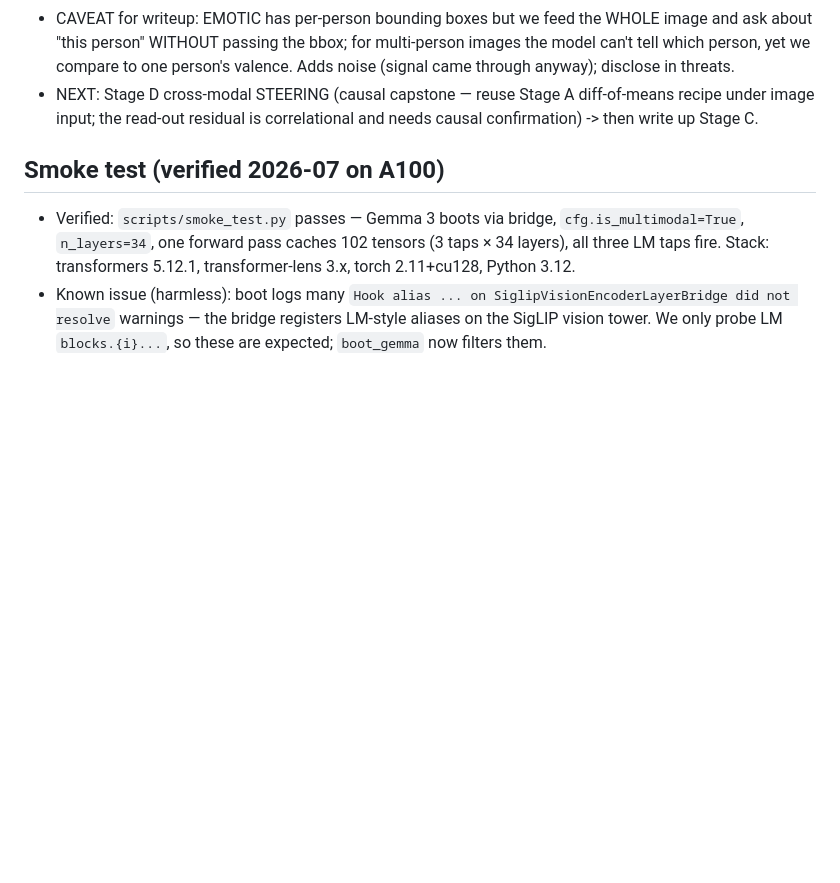
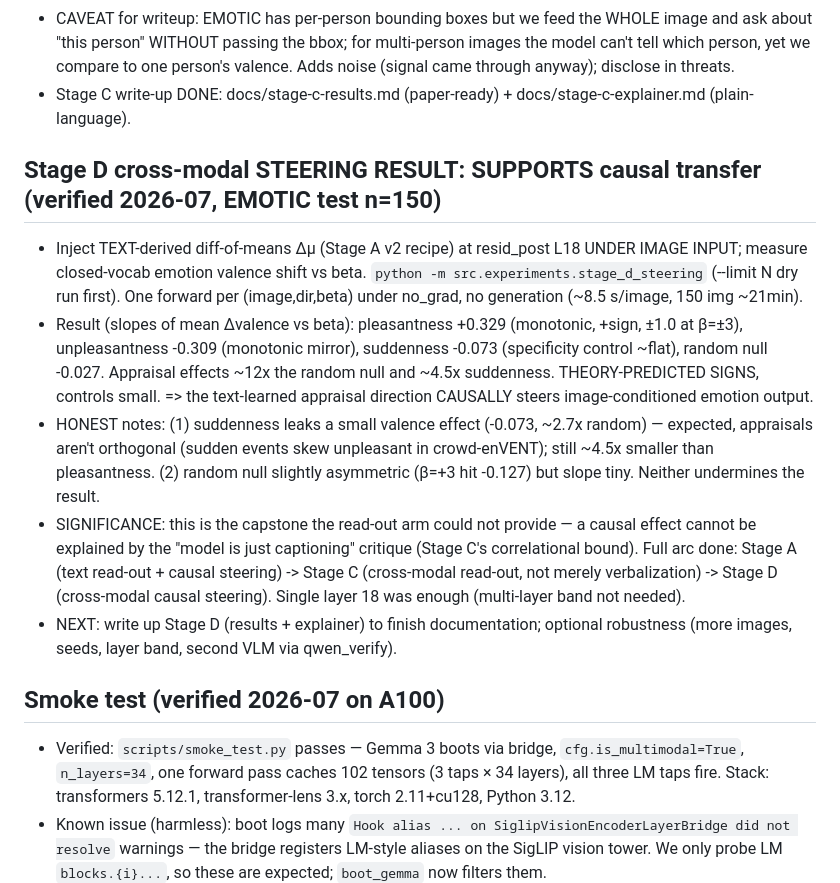
Before and after one commit to syedmahdi30/appraisal-research-algoverse, a Markdown page: MEMORY.md, the part around the change. Rendered like a GitHub page; blank space fills up the shorter version.

Commit message:
Record Stage D result: SUPPORTS cross-modal causal transfer
n=150: pleasantness slope +0.329, unpleasantness -0.309 (monotonic, theory-predicted
signs, ±1.0 at β=±3); suddenness specificity control -0.073 and random null -0.027 both
small (~4.5x and ~12x smaller). Text-derived appraisal direction causally steers
image-conditioned emotion output at resid_post L18. Full arc complete (A->C->D).

Co-Authored-By: Claude Opus 4.8 <noreply@anthropic.com>

```diff
--- a/MEMORY.md
+++ b/MEMORY.md
@@ -121,8 +121,25 @@ Use the `/update-memory` skill to add entries.
 - CAVEAT for writeup: EMOTIC has per-person bounding boxes but we feed the WHOLE image and ask about
   "this person" WITHOUT passing the bbox; for multi-person images the model can't tell which person,
   yet we compare to one person's valence. Adds noise (signal came through anyway); disclose in threats.
-- NEXT: Stage D cross-modal STEERING (causal capstone — reuse Stage A diff-of-means recipe under image
-  input; the read-out residual is correlational and needs causal confirmation) -> then write up Stage C.
+- Stage C write-up DONE: docs/stage-c-results.md (paper-ready) + docs/stage-c-explainer.md (plain-language).
+
+## Stage D cross-modal STEERING RESULT: SUPPORTS causal transfer (verified 2026-07, EMOTIC test n=150)
+- Inject TEXT-derived diff-of-means Δμ (Stage A v2 recipe) at resid_post L18 UNDER IMAGE INPUT; measure
+  closed-vocab emotion valence shift vs beta. `python -m src.experiments.stage_d_steering` (--limit N dry
+  run first). One forward per (image,dir,beta) under no_grad, no generation (~8.5 s/image, 150 img ~21min).
+- Result (slopes of mean Δvalence vs beta): pleasantness +0.329 (monotonic, +sign, ±1.0 at β=±3),
+  unpleasantness -0.309 (monotonic mirror), suddenness -0.073 (specificity control ~flat), random null
+  -0.027. Appraisal effects ~12x the random null and ~4.5x suddenness. THEORY-PREDICTED SIGNS, controls
+  small. => the text-learned appraisal direction CAUSALLY steers image-conditioned emotion output.
+- HONEST notes: (1) suddenness leaks a small valence effect (-0.073, ~2.7x random) — expected, appraisals
+  aren't orthogonal (sudden events skew unpleasant in crowd-enVENT); still ~4.5x smaller than pleasantness.
+  (2) random null slightly asymmetric (β=+3 hit -0.127) but slope tiny. Neither undermines the result.
+- SIGNIFICANCE: this is the capstone the read-out arm could not provide — a causal effect cannot be
+  explained by the "model is just captioning" critique (Stage C's correlational bound). Full arc done:
+  Stage A (text read-out + causal steering) -> Stage C (cross-modal read-out, not merely verbalization)
+  -> Stage D (cross-modal causal steering). Single layer 18 was enough (multi-layer band not needed).
+- NEXT: write up Stage D (results + explainer) to finish documentation; optional robustness (more images,
+  seeds, layer band, second VLM via qwen_verify).
 
 ## Smoke test (verified 2026-07 on A100)
 - Verified: `scripts/smoke_test.py` passes — Gemma 3 boots via bridge, `cfg.is_multimodal=True`,
```
